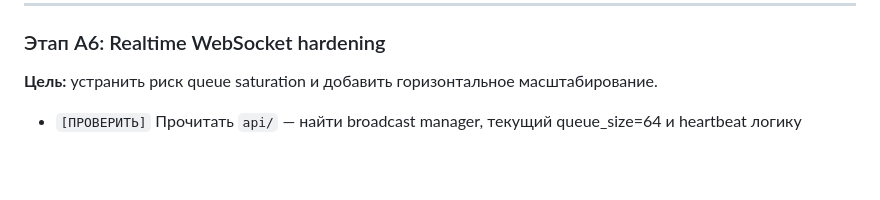
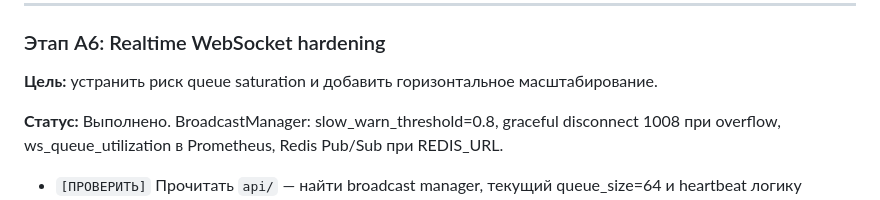
Before and after one commit to xlypen/nopolicybot, a Markdown page: docs/STAGE_T_AGENT_ACTION_PLAN.md, the part around the change. Rendered like a GitHub page; blank space fills up the shorter version.

Commit message:
A6: Realtime WebSocket hardening — verified complete
- BroadcastManager: slow_warn_threshold=0.8 (warning при queue > 80%)
- Graceful disconnect: code 1008 при queue overflow
- ws_queue_utilization экспортируется в Prometheus (/api/v2/metrics?format=prom)
- Redis Pub/Sub backend при REDIS_URL
- GATE: queue utilization в Prometheus, overflow обрабатывается gracefully

Made-with: Cursor

```diff
--- a/docs/STAGE_T_AGENT_ACTION_PLAN.md
+++ b/docs/STAGE_T_AGENT_ACTION_PLAN.md
@@ -111,6 +111,8 @@
 ### Этап A6: Realtime WebSocket hardening
 
 **Цель:** устранить риск queue saturation и добавить горизонтальное масштабирование.
+
+**Статус:** Выполнено. BroadcastManager: slow_warn_threshold=0.8, graceful disconnect 1008 при overflow, ws_queue_utilization в Prometheus, Redis Pub/Sub при REDIS_URL.
 
 - `[ПРОВЕРИТЬ]` Прочитать `api/` — найти broadcast manager, текущий queue_size=64 и heartbeat логику
 - `[ВЫПОЛНИТЬ]` Добавить slow client detection: если очередь клиента заполнена > 80% — отправить warning frame
```
